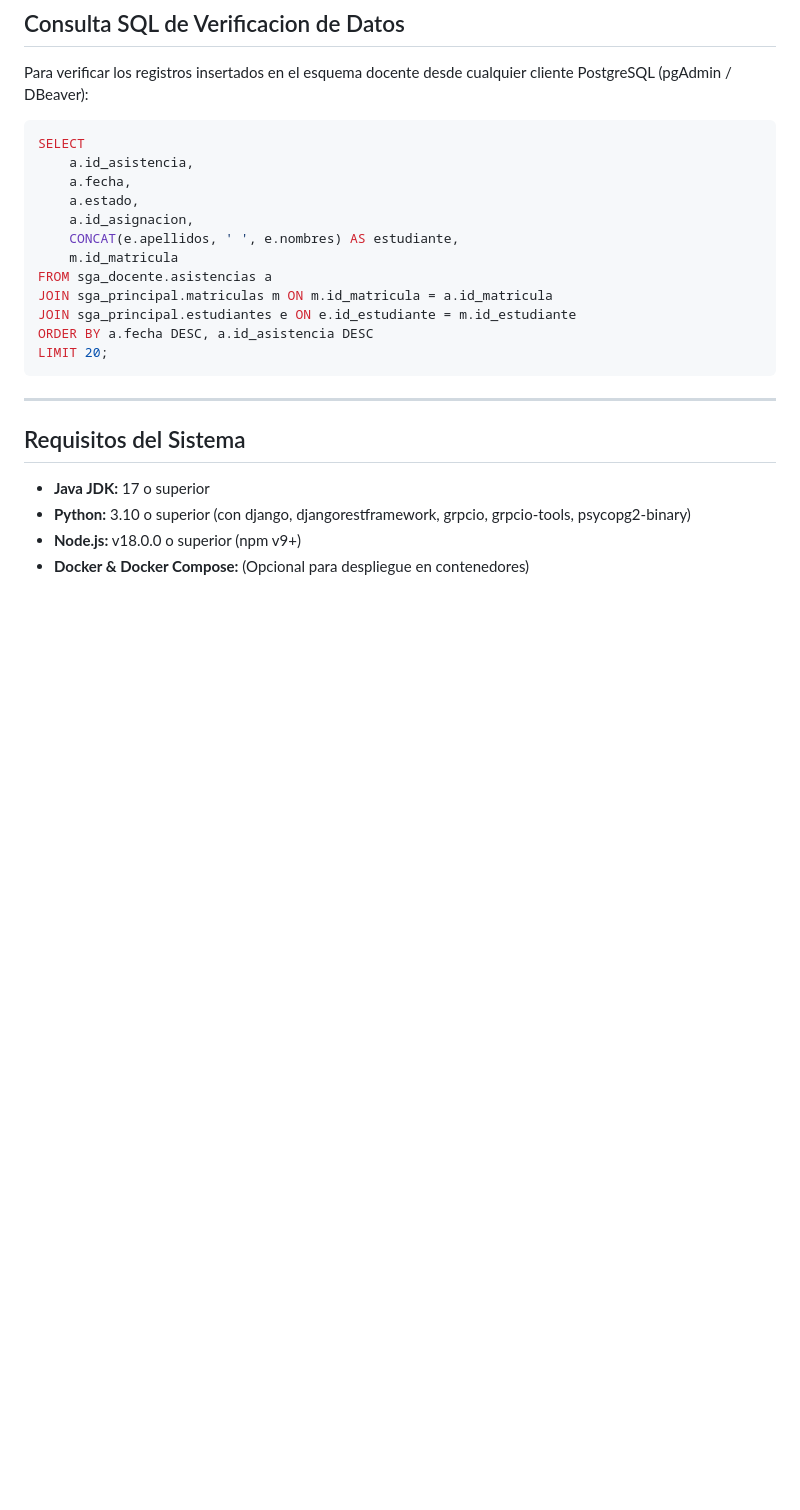
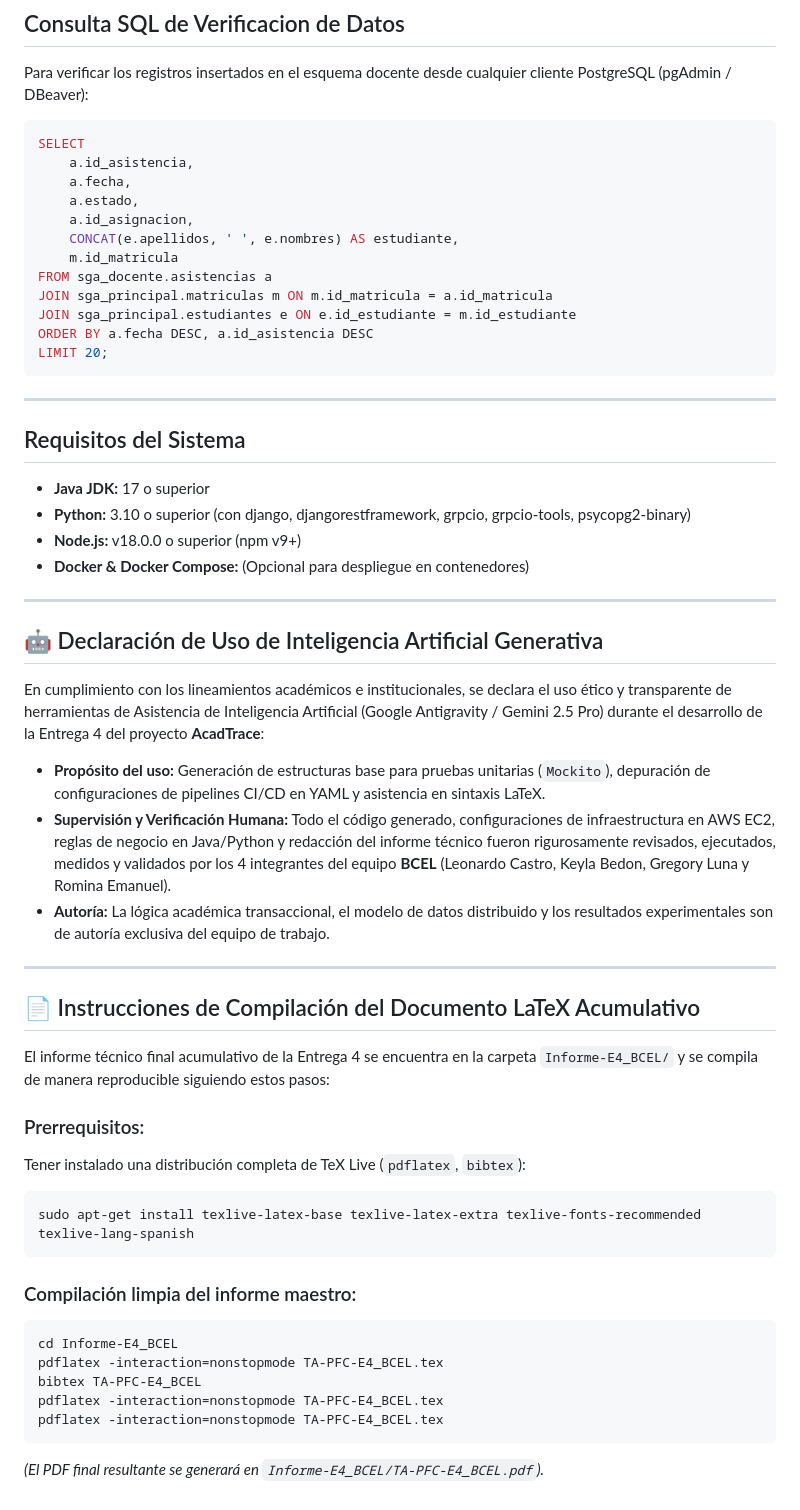
Before and after one commit to LEO23as/acadtrace, a Markdown page: README.md, the part around the change. Drawn GitHub-style; blank space fills up the shorter version.

Commit message:
docs: anadir declaracion de IA e instrucciones de compilacion en README

````diff
--- a/README.md
+++ b/README.md
@@ -158,3 +158,35 @@ LIMIT 20;
 * **Python:** 3.10 o superior (con django, djangorestframework, grpcio, grpcio-tools, psycopg2-binary)
 * **Node.js:** v18.0.0 o superior (npm v9+)
 * **Docker & Docker Compose:** (Opcional para despliegue en contenedores)
+
+---
+
+## 🤖 Declaración de Uso de Inteligencia Artificial Generativa
+
+En cumplimiento con los lineamientos académicos e institucionales, se declara el uso ético y transparente de herramientas de Asistencia de Inteligencia Artificial (Google Antigravity / Gemini 2.5 Pro) durante el desarrollo de la Entrega 4 del proyecto **AcadTrace**:
+
+* **Propósito del uso:** Generación de estructuras base para pruebas unitarias (`Mockito`), depuración de configuraciones de pipelines CI/CD en YAML y asistencia en sintaxis LaTeX.
+* **Supervisión y Verificación Humana:** Todo el código generado, configuraciones de infraestructura en AWS EC2, reglas de negocio en Java/Python y redacción del informe técnico fueron rigurosamente revisados, ejecutados, medidos y validados por los 4 integrantes del equipo **BCEL** (Leonardo Castro, Keyla Bedon, Gregory Luna y Romina Emanuel).
+* **Autoría:** La lógica académica transaccional, el modelo de datos distribuido y los resultados experimentales son de autoría exclusiva del equipo de trabajo.
+
+---
+
+## 📄 Instrucciones de Compilación del Documento LaTeX Acumulativo
+
+El informe técnico final acumulativo de la Entrega 4 se encuentra en la carpeta `Informe-E4_BCEL/` y se compila de manera reproducible siguiendo estos pasos:
+
+### Prerrequisitos:
+Tener instalado una distribución completa de TeX Live (`pdflatex`, `bibtex`):
+```bash
+sudo apt-get install texlive-latex-base texlive-latex-extra texlive-fonts-recommended texlive-lang-spanish
+```
+
+### Compilación limpia del informe maestro:
+```bash
+cd Informe-E4_BCEL
+pdflatex -interaction=nonstopmode TA-PFC-E4_BCEL.tex
+bibtex TA-PFC-E4_BCEL
+pdflatex -interaction=nonstopmode TA-PFC-E4_BCEL.tex
+pdflatex -interaction=nonstopmode TA-PFC-E4_BCEL.tex
+```
+*(El PDF final resultante se generará en `Informe-E4_BCEL/TA-PFC-E4_BCEL.pdf`).*
````
